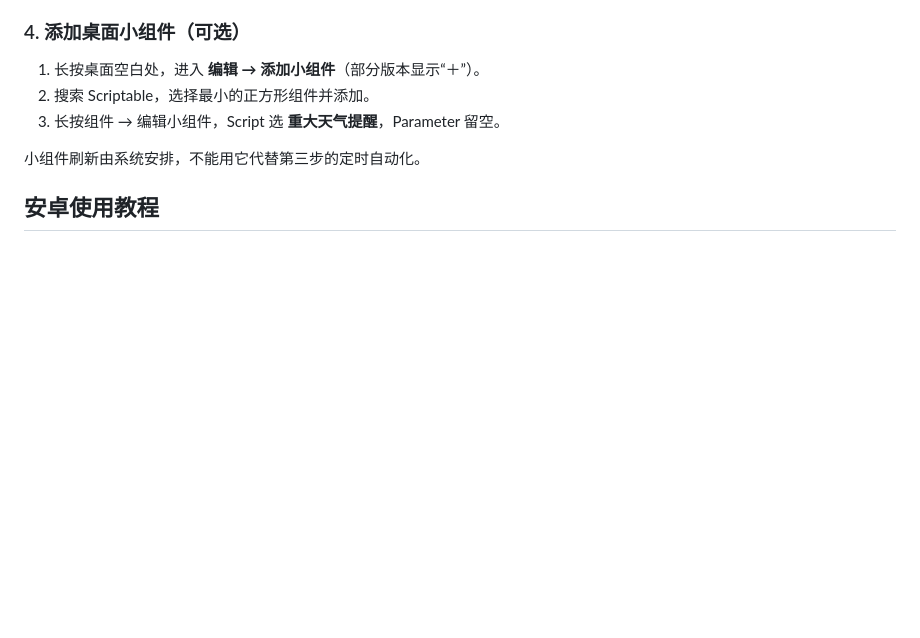
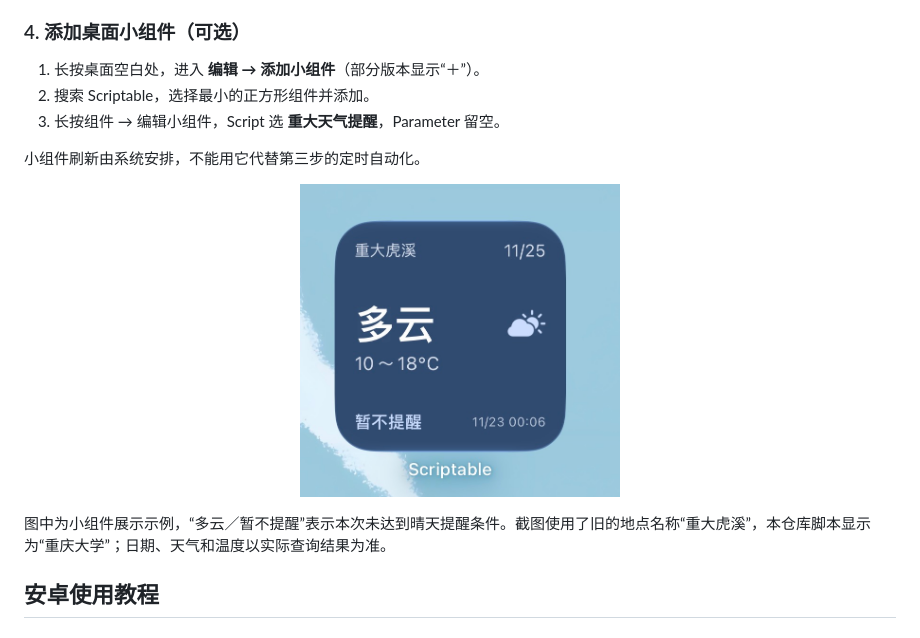
Before and after one commit to awesome-sean/cqu-sunny-reservation, a Markdown page: README.md, the part around one of its changes. Drawn GitHub-style; pictures changed too: docs/images/iphone-widget.jpg (added); blank space fills up the shorter version.

Commit message:
Illustrate iPhone shortcut configuration and home screen widget

```diff
--- a/README.md
+++ b/README.md
@@ -85,6 +89,10 @@ Scriptable：运行“重大天气提醒”
 3. 长按组件 → 编辑小组件，Script 选 **重大天气提醒**，Parameter 留空。
 
 小组件刷新由系统安排，不能用它代替第三步的定时自动化。
+
+<p align="center"><img src="docs/images/iphone-widget.jpg" width="320" alt="iPhone 桌面天气小组件示例，展示目标日期、天气、温度和提醒状态" /></p>
+
+图中为小组件展示示例，“多云／暂不提醒”表示本次未达到晴天提醒条件。截图使用了旧的地点名称“重大虎溪”，本仓库脚本显示为“重庆大学”；日期、天气和温度以实际查询结果为准。
 
 ## 安卓使用教程
 
```
Also changed, not shown: other parts of README.md (+4 -0 lines), 1 other file.
